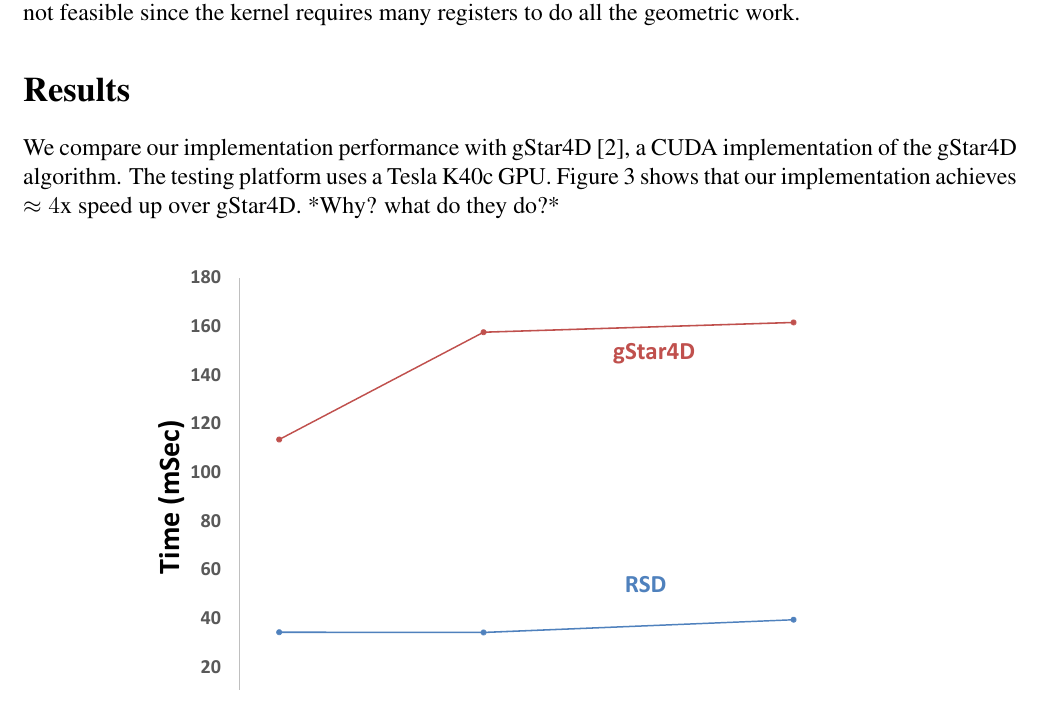
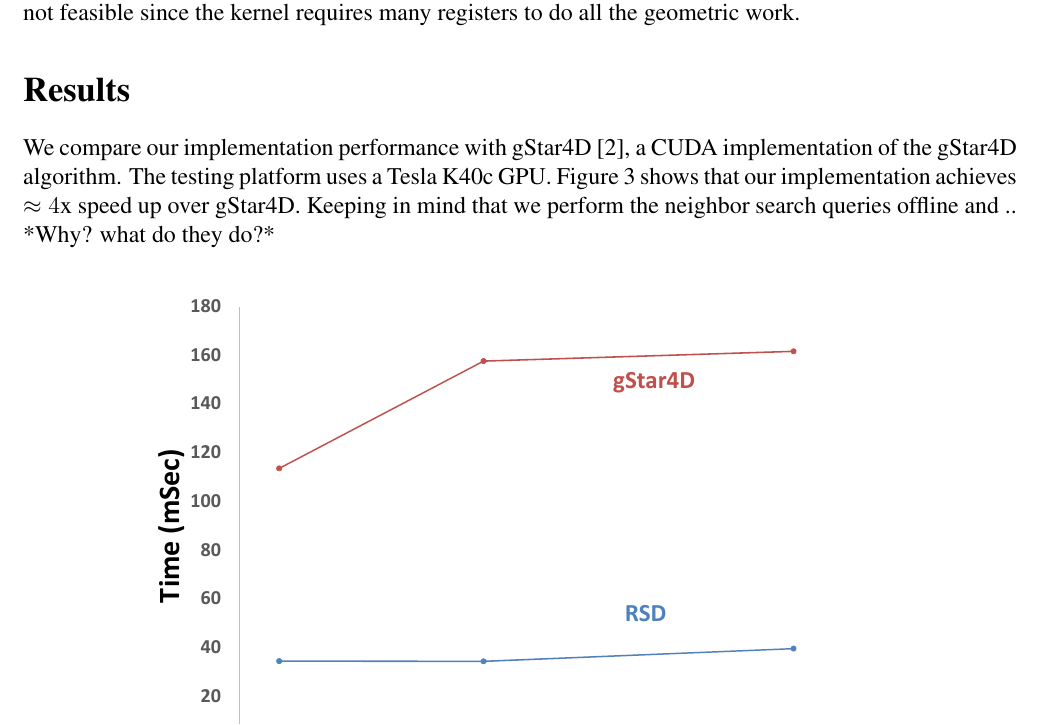
Before and after one commit to Ahdhn/EEC289Q, a LaTeX document (Project/report/report.tex): part of page 4 of 4, cut so that both start at the same text. Compiled offline with pdfLaTeX.

```diff
--- a/Project/report/report.tex
+++ b/Project/report/report.tex
@@ -122,7 +122,7 @@
 
 \section*{Results}
 
-We compare our implementation performance with gStar4D~\citep{Ashwin2012GPUDelaunay}, a CUDA implementation of the gStar4D algorithm. The testing platform uses a Tesla K40c GPU. Figure~\ref{fig:timing} shows that our implementation achieves $\approx4$x speed up over gStar4D. *Why? what do they do?*
+We compare our implementation performance with gStar4D~\citep{Ashwin2012GPUDelaunay}, a CUDA implementation of the gStar4D algorithm. The testing platform uses a Tesla K40c GPU. Figure~\ref{fig:timing} shows that our implementation achieves $\approx4$x speed up over gStar4D. Keeping in mind that we perform the neighbor search queries offline and .. *Why? what do they do?*
 
 \begin{figure}[!tbh]
 \centering
```
Also changed, not shown: 1 other file.
